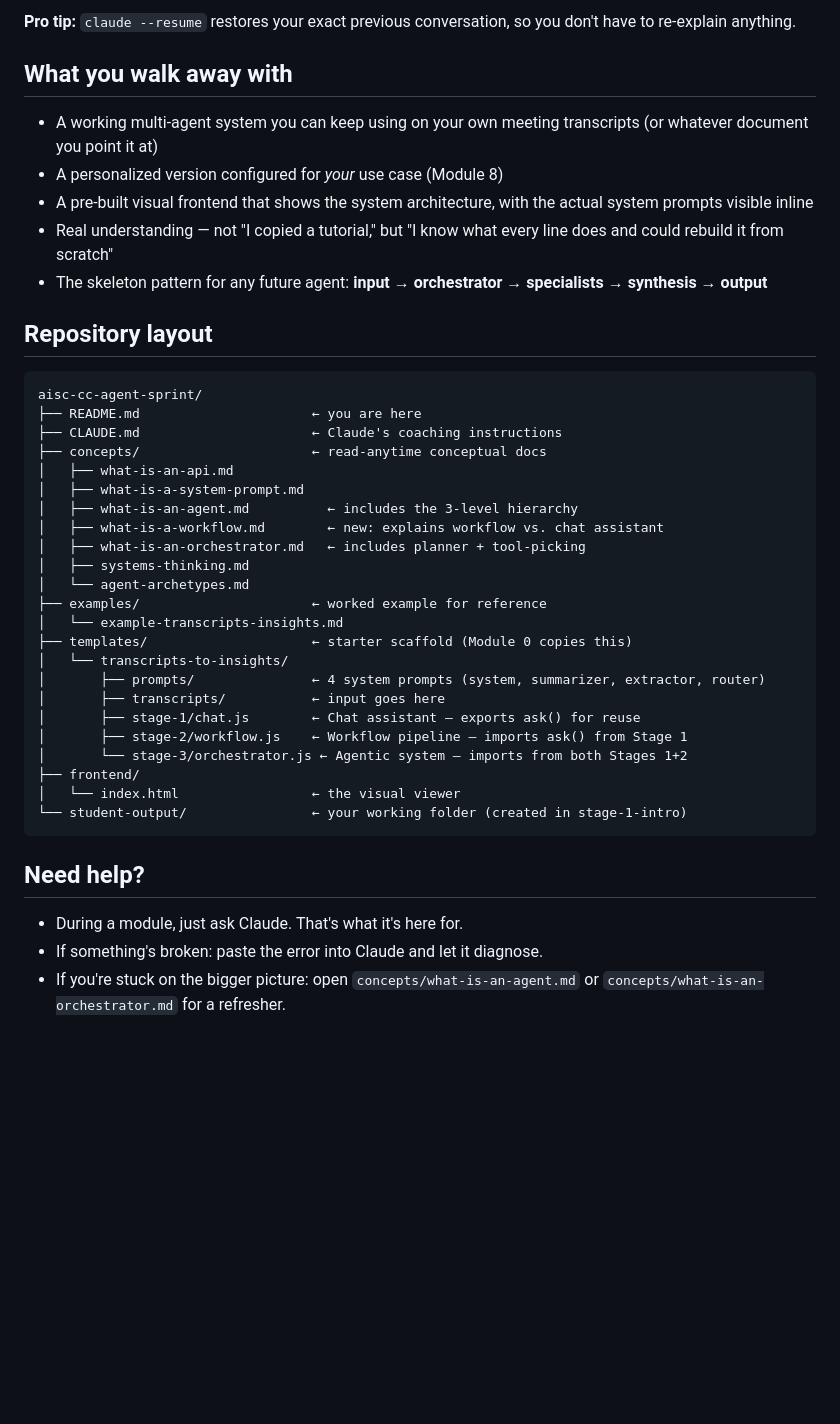
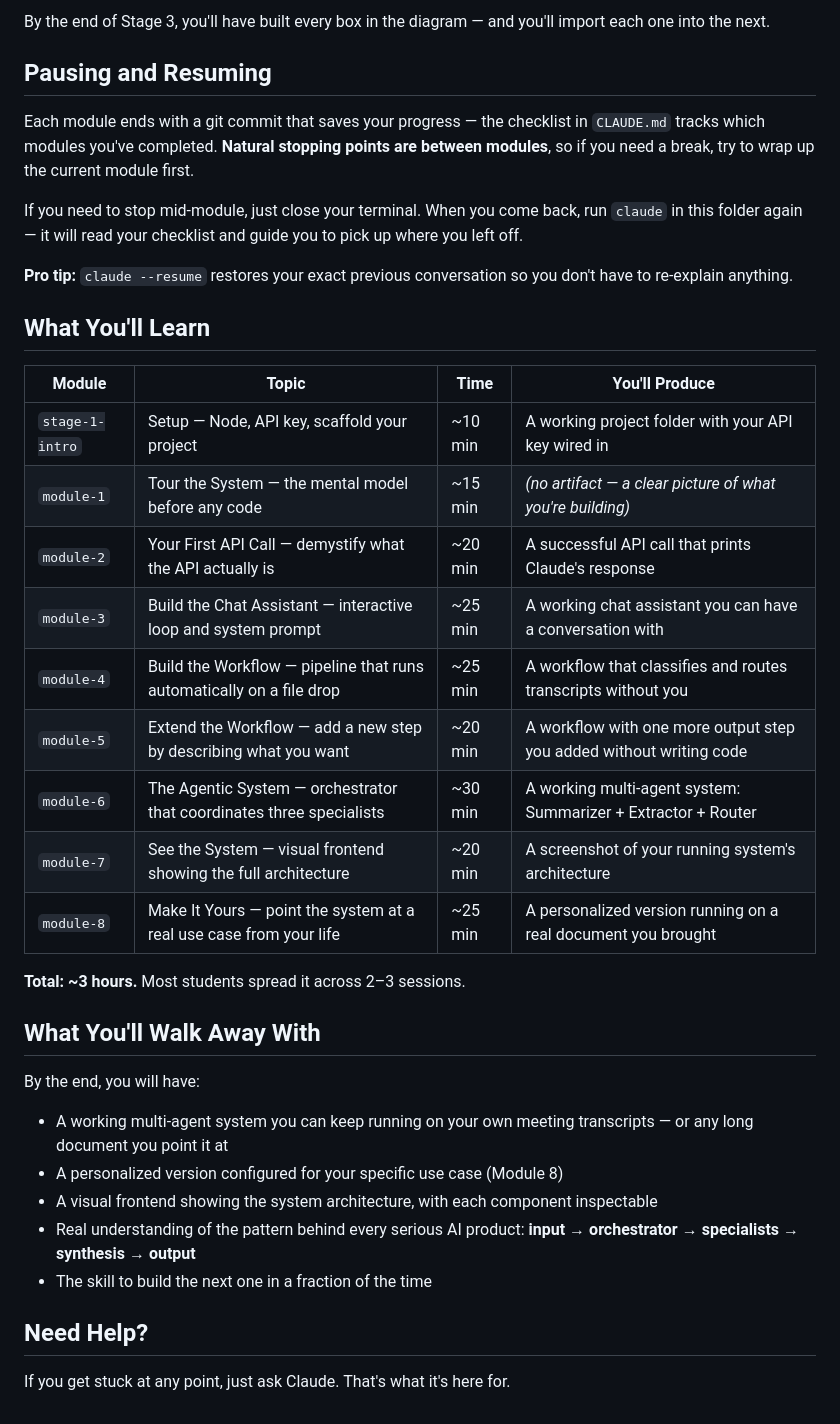
Before and after one commit to aistudycamp/aisc-cc-week4-exercises, a Markdown page: README.md, the part around one of its changes. GitHub-like rendering; blank space fills up the shorter version.

````diff
--- a/README.md
+++ b/README.md
@@ -61,44 +43,40 @@ When you come back, run `claude` in this folder again — Claude reads the progr
 
-**Pro tip:** `claude --resume` restores your exact previous conversation, so you don't have to re-explain anything.
+By the end of Stage 3, you'll have built every box in the diagram — and you'll import each one into the next.
 
-## What you walk away with
+## Pausing and Resuming
 
-- A working multi-agent system you can keep using on your own meeting transcripts (or whatever document you point it at)
-- A personalized version configured for *your* use case (Module 8)
-- A pre-built visual frontend that shows the system architecture, with the actual system prompts visible inline
-- Real understanding — not "I copied a tutorial," but "I know what every line does and could rebuild it from scratch"
-- The skeleton pattern for any future agent: **input → orchestrator → specialists → synthesis → output**
+Each module ends with a git commit that saves your progress — the checklist in `CLAUDE.md` tracks which modules you've completed. **Natural stopping points are between modules**, so if you need a break, try to wrap up the current module first.
 
-## Repository layout
+If you need to stop mid-module, just close your terminal. When you come back, run `claude` in this folder again — it will read your checklist and guide you to pick up where you left off.
 
-```
-aisc-cc-agent-sprint/
-├── README.md                      ← you are here
-├── CLAUDE.md                      ← Claude's coaching instructions
-├── concepts/                      ← read-anytime conceptual docs
-│   ├── what-is-an-api.md
-│   ├── what-is-a-system-prompt.md
-│   ├── what-is-an-agent.md          ← includes the 3-level hierarchy
-│   ├── what-is-a-workflow.md        ← new: explains workflow vs. chat assistant
-│   ├── what-is-an-orchestrator.md   ← includes planner + tool-picking
-│   ├── systems-thinking.md
-│   └── agent-archetypes.md
-├── examples/                      ← worked example for reference
-│   └── example-transcripts-insights.md
-├── templates/                     ← starter scaffold (Module 0 copies this)
-│   └── transcripts-to-insights/
-│       ├── prompts/               ← 4 system prompts (system, summarizer, extractor, router)
-│       ├── transcripts/           ← input goes here
-│       ├── stage-1/chat.js        ← Chat assistant — exports ask() for reuse
-│       ├── stage-2/workflow.js    ← Workflow pipeline — imports ask() from Stage 1
-│       └── stage-3/orchestrator.js ← Agentic system — imports from both Stages 1+2
-├── frontend/
-│   └── index.html                 ← the visual viewer
-└── student-output/                ← your working folder (created in stage-1-intro)
-```
+**Pro tip:** `claude --resume` restores your exact previous conversation so you don't have to re-explain anything.
 
-## Need help?
+## What You'll Learn
 
-- During a module, just ask Claude. That's what it's here for.
-- If something's broken: paste the error into Claude and let it diagnose.
-- If you're stuck on the bigger picture: open `concepts/what-is-an-agent.md` or `concepts/what-is-an-orchestrator.md` for a refresher.
+| Module | Topic | Time | You'll Produce |
+|--------|-------|------|----------------|
+| `stage-1-intro` | Setup — Node, API key, scaffold your project | ~10 min | A working project folder with your API key wired in |
+| `module-1` | Tour the System — the mental model before any code | ~15 min | *(no artifact — a clear picture of what you're building)* |
+| `module-2` | Your First API Call — demystify what the API actually is | ~20 min | A successful API call that prints Claude's response |
+| `module-3` | Build the Chat Assistant — interactive loop and system prompt | ~25 min | A working chat assistant you can have a conversation with |
+| `module-4` | Build the Workflow — pipeline that runs automatically on a file drop | ~25 min | A workflow that classifies and routes transcripts without you |
+| `module-5` | Extend the Workflow — add a new step by describing what you want | ~20 min | A workflow with one more output step you added without writing code |
+| `module-6` | The Agentic System — orchestrator that coordinates three specialists | ~30 min | A working multi-agent system: Summarizer + Extractor + Router |
+| `module-7` | See the System — visual frontend showing the full architecture | ~20 min | A screenshot of your running system's architecture |
+| `module-8` | Make It Yours — point the system at a real use case from your life | ~25 min | A personalized version running on a real document you brought |
+
+**Total: ~3 hours.** Most students spread it across 2–3 sessions.
+
+## What You'll Walk Away With
+
+By the end, you will have:
+
+- A working multi-agent system you can keep running on your own meeting transcripts — or any long document you point it at
+- A personalized version configured for your specific use case (Module 8)
+- A visual frontend showing the system architecture, with each component inspectable
+- Real understanding of the pattern behind every serious AI product: **input → orchestrator → specialists → synthesis → output**
+- The skill to build the next one in a fraction of the time
+
+## Need Help?
+
+If you get stuck at any point, just ask Claude. That's what it's here for.
````
Also changed, not shown: other parts of README.md (+27 -45 lines).
